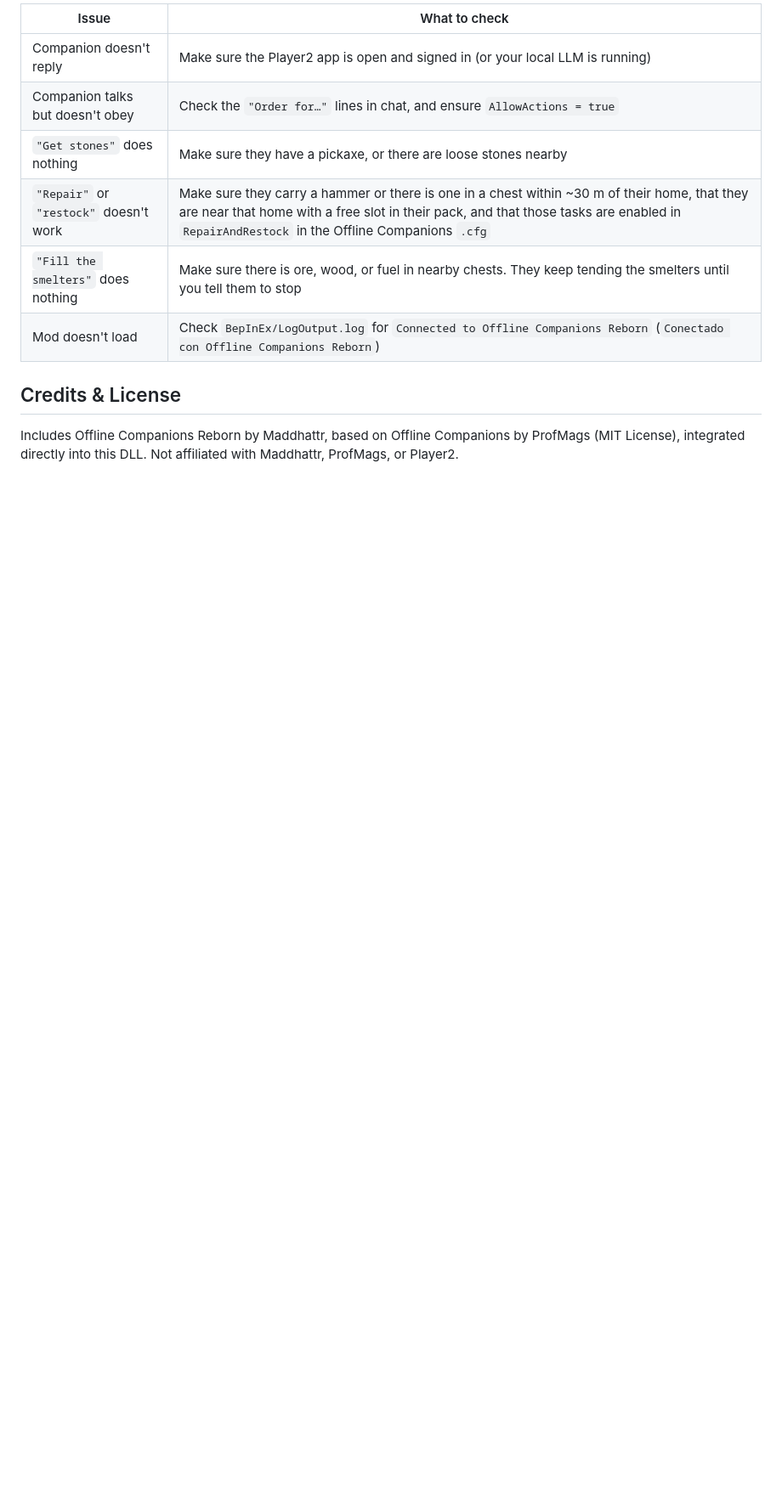
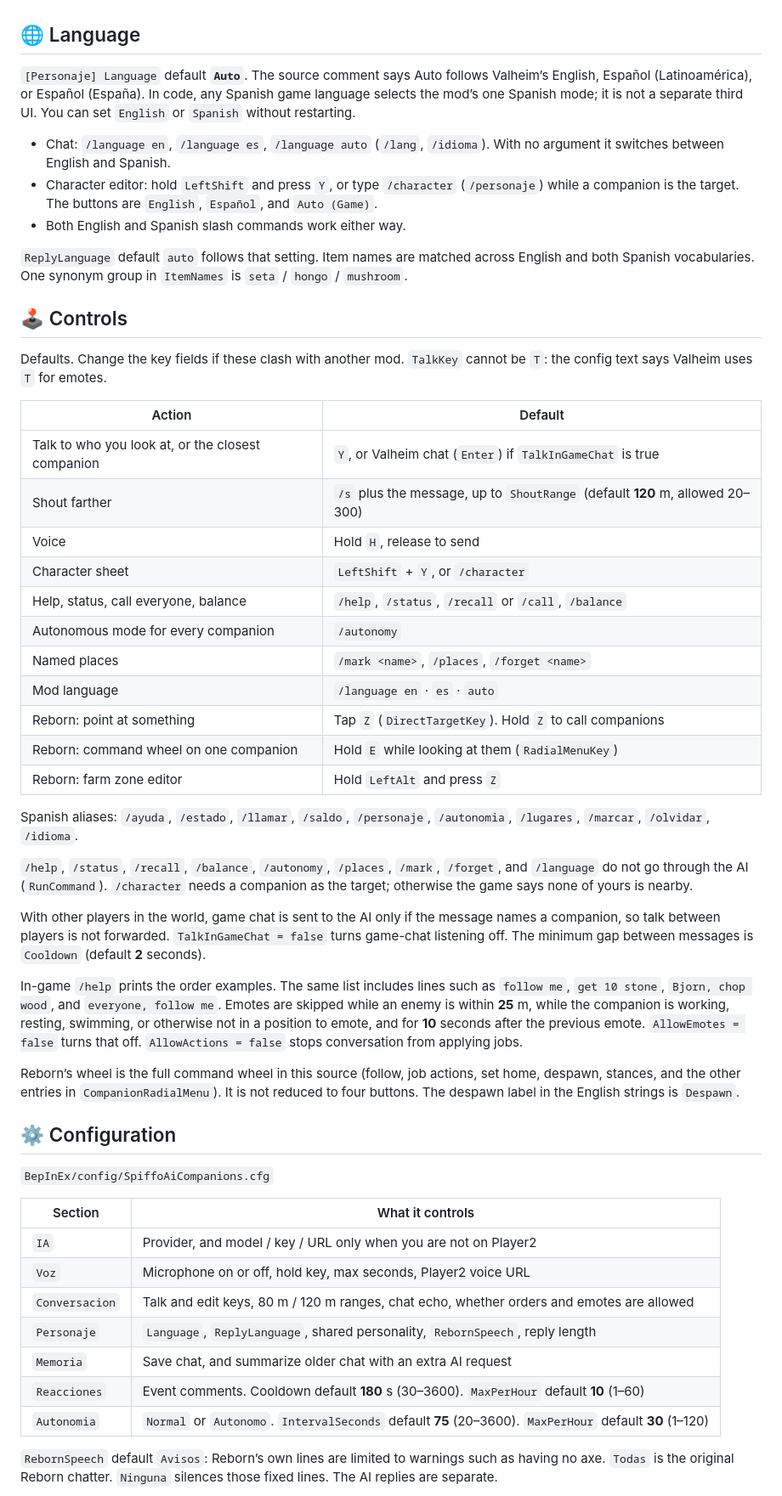
Before and after one commit to NotUrSpiffo/Spiffos-AI-Companions, a Markdown page: README.md, the part around one of its changes. Shown at 85% size. GitHub-like rendering; blank space fills up the shorter version.

```diff
--- a/README.md
+++ b/README.md
@@ -155,13 +197,61 @@ Model = llama3.2
 
-| Issue | What to check |
-|---|---|
-| Companion doesn't reply | Make sure the Player2 app is open and signed in (or your local LLM is running) |
-| Companion talks but doesn't obey | Check the `"Order for…"` lines in chat, and ensure `AllowActions = true` |
-| `"Get stones"` does nothing | Make sure they have a pickaxe, or there are loose stones nearby |
-| `"Repair"` or `"restock"` doesn't work | Make sure they carry a hammer or there is one in a chest within ~30 m of their home, that they are near that home with a free slot in their pack, and that those tasks are enabled in `RepairAndRestock` in the Offline Companions `.cfg` |
-| `"Fill the smelters"` does nothing | Make sure there is ore, wood, or fuel in nearby chests. They keep tending the smelters until you tell them to stop |
-| Mod doesn't load | Check `BepInEx/LogOutput.log` for `Connected to Offline Companions Reborn` (`Conectado con Offline Companions Reborn`) |
+<a id="language"></a>
 
-## Credits & License
+## 🌐 Language
 
-Includes Offline Companions Reborn by Maddhattr, based on Offline Companions by ProfMags (MIT License), integrated directly into this DLL. Not affiliated with Maddhattr, ProfMags, or Player2.
+`[Personaje] Language` default **`Auto`**. The source comment says Auto follows Valheim’s English, Español (Latinoamérica), or Español (España). In code, any Spanish game language selects the mod’s one Spanish mode; it is not a separate third UI. You can set `English` or `Spanish` without restarting.
+
+- Chat: `/language en`, `/language es`, `/language auto` (`/lang`, `/idioma`). With no argument it switches between English and Spanish.
+- Character editor: hold `LeftShift` and press `Y`, or type `/character` (`/personaje`) while a companion is the target. The buttons are `English`, `Español`, and `Auto (Game)`.
+- Both English and Spanish slash commands work either way.
+
+`ReplyLanguage` default `auto` follows that setting. Item names are matched across English and both Spanish vocabularies. One synonym group in `ItemNames` is `seta` / `hongo` / `mushroom`.
+
+<a id="controls"></a>
+
+## 🕹️ Controls
+
+Defaults. Change the key fields if these clash with another mod. `TalkKey` cannot be `T`: the config text says Valheim uses `T` for emotes.
+
+| Action | Default |
+| --- | --- |
+| Talk to who you look at, or the closest companion | `Y`, or Valheim chat (`Enter`) if `TalkInGameChat` is true |
+| Shout farther | `/s` plus the message, up to `ShoutRange` (default **120** m, allowed 20–300) |
+| Voice | Hold `H`, release to send |
+| Character sheet | `LeftShift` + `Y`, or `/character` |
+| Help, status, call everyone, balance | `/help`, `/status`, `/recall` or `/call`, `/balance` |
+| Autonomous mode for every companion | `/autonomy` |
+| Named places | `/mark <name>`, `/places`, `/forget <name>` |
+| Mod language | `/language en` · `es` · `auto` |
+| Reborn: point at something | Tap `Z` (`DirectTargetKey`). Hold `Z` to call companions |
+| Reborn: command wheel on one companion | Hold `E` while looking at them (`RadialMenuKey`) |
+| Reborn: farm zone editor | Hold `LeftAlt` and press `Z` |
+
+Spanish aliases: `/ayuda`, `/estado`, `/llamar`, `/saldo`, `/personaje`, `/autonomia`, `/lugares`, `/marcar`, `/olvidar`, `/idioma`.
+
+`/help`, `/status`, `/recall`, `/balance`, `/autonomy`, `/places`, `/mark`, `/forget`, and `/language` do not go through the AI (`RunCommand`). `/character` needs a companion as the target; otherwise the game says none of yours is nearby.
+
+With other players in the world, game chat is sent to the AI only if the message names a companion, so talk between players is not forwarded. `TalkInGameChat = false` turns game-chat listening off. The minimum gap between messages is `Cooldown` (default **2** seconds).
+
+In-game `/help` prints the order examples. The same list includes lines such as `follow me`, `get 10 stone`, `Bjorn, chop wood`, and `everyone, follow me`. Emotes are skipped while an enemy is within **25** m, while the companion is working, resting, swimming, or otherwise not in a position to emote, and for **10** seconds after the previous emote. `AllowEmotes = false` turns that off. `AllowActions = false` stops conversation from applying jobs.
+
+Reborn’s wheel is the full command wheel in this source (follow, job actions, set home, despawn, stances, and the other entries in `CompanionRadialMenu`). It is not reduced to four buttons. The despawn label in the English strings is `Despawn`.
+
+<a id="config"></a>
+
+## ⚙️ Configuration
+
+`BepInEx/config/SpiffoAiCompanions.cfg`
+
+| Section | What it controls |
+| --- | --- |
+| `IA` | Provider, and model / key / URL only when you are not on Player2 |
+| `Voz` | Microphone on or off, hold key, max seconds, Player2 voice URL |
+| `Conversacion` | Talk and edit keys, 80 m / 120 m ranges, chat echo, whether orders and emotes are allowed |
+| `Personaje` | `Language`, `ReplyLanguage`, shared personality, `RebornSpeech`, reply length |
+| `Memoria` | Save chat, and summarize older chat with an extra AI request |
+| `Reacciones` | Event comments. Cooldown default **180** s (30–3600). `MaxPerHour` default **10** (1–60) |
+| `Autonomia` | `Normal` or `Autonomo`. `IntervalSeconds` default **75** (20–3600). `MaxPerHour` default **30** (1–120) |
+
+`RebornSpeech` default `Avisos`: Reborn’s own lines are limited to warnings such as having no axe. `Todas` is the original Reborn chatter. `Ninguna` silences those fixed lines. The AI replies are separate.
+
```
Also changed, not shown: other parts of README.md (+201 -109 lines), README.es.md (added, +307 -0 lines), docs/assets/cover.jpg (added).
